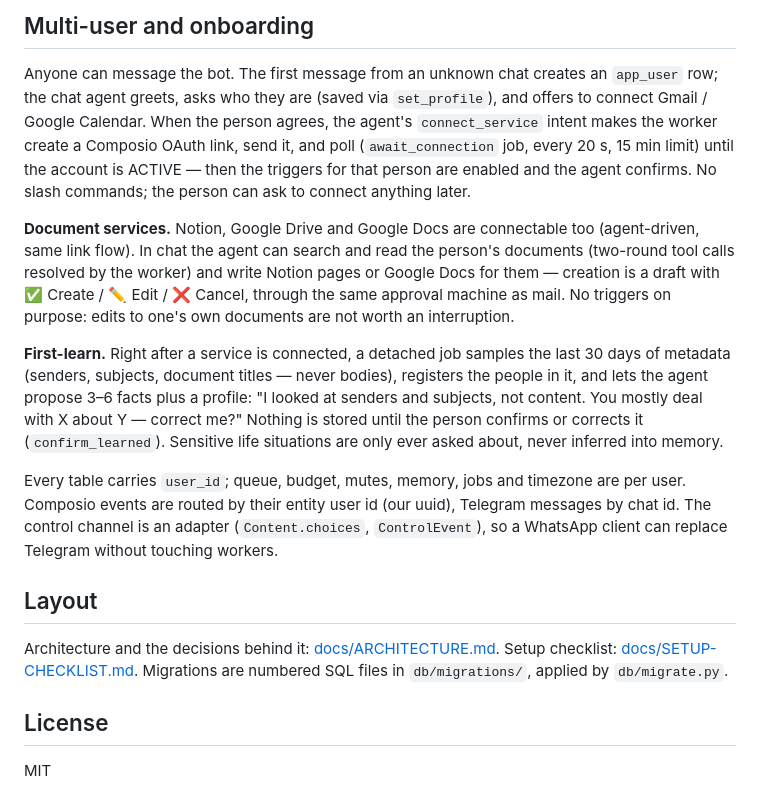
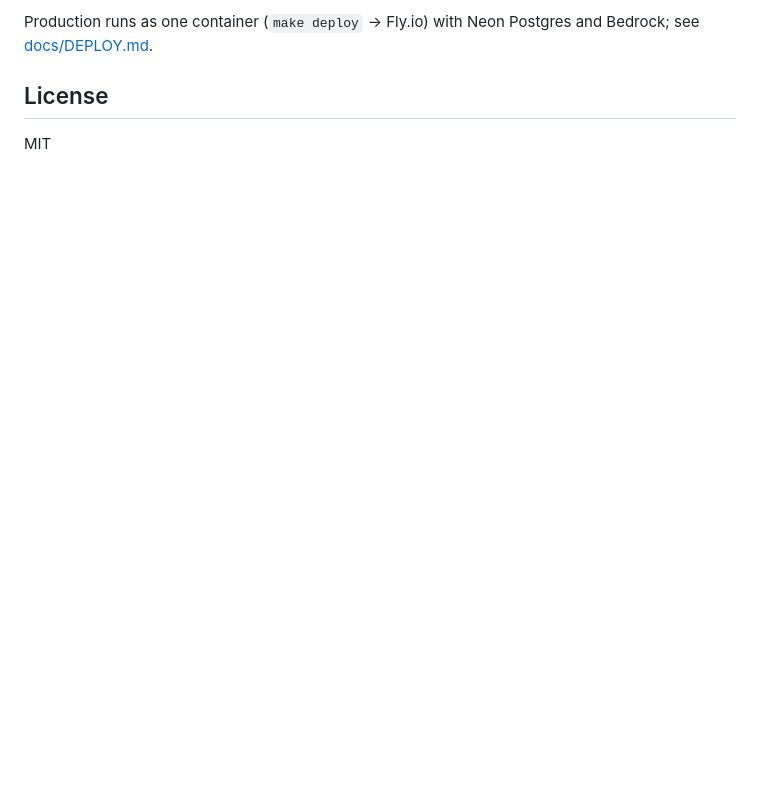
Before and after one commit to akcware/peyk, a Markdown page: README.md, the part around one of its changes. GitHub-like rendering; blank space fills up the shorter version.

```diff
--- a/README.md
+++ b/README.md
@@ -69,30 +83,5 @@ Only miss: "Appointment confirmation" rated 4 vs label 2 (model read "today at 1
-## Multi-user and onboarding
-
-Anyone can message the bot. The first message from an unknown chat creates an `app_user` row; the chat agent
-greets, asks who they are (saved via `set_profile`), and offers to connect Gmail / Google Calendar. When the
-person agrees, the agent's `connect_service` intent makes the worker create a Composio OAuth link, send it, and
-poll (`await_connection` job, every 20 s, 15 min limit) until the account is ACTIVE — then the triggers for that
-person are enabled and the agent confirms. No slash commands; the person can ask to connect anything later.
-
-**Document services.** Notion, Google Drive and Google Docs are connectable too (agent-driven, same link
-flow). In chat the agent can search and read the person's documents (two-round tool calls resolved by the
-worker) and write Notion pages or Google Docs for them — creation is a draft with ✅ Create / ✏️ Edit / ❌ Cancel,
-through the same approval machine as mail. No triggers on purpose: edits to one's own documents are not worth
-an interruption.
-
-**First-learn.** Right after a service is connected, a detached job samples the last 30 days of metadata
-(senders, subjects, document titles — never bodies), registers the people in it, and lets the agent propose
-3–6 facts plus a profile: "I looked at senders and subjects, not content. You mostly deal with X about Y —
-correct me?" Nothing is stored until the person confirms or corrects it (`confirm_learned`). Sensitive life
-situations are only ever asked about, never inferred into memory.
-
-Every table carries `user_id`; queue, budget, mutes, memory, jobs and timezone are per user. Composio events are
-routed by their entity user id (our uuid), Telegram messages by chat id. The control channel is an adapter
-(`Content.choices`, `ControlEvent`), so a WhatsApp client can replace Telegram without touching workers.
-
-## Layout
-
-Architecture and the decisions behind it: [docs/ARCHITECTURE.md](docs/ARCHITECTURE.md). Setup checklist: [docs/SETUP-CHECKLIST.md](docs/SETUP-CHECKLIST.md). Migrations are numbered SQL files in `db/migrations/`, applied by `db/migrate.py`.
+Production runs as one container (`make deploy` → Fly.io) with Neon Postgres and Bedrock; see
+[docs/DEPLOY.md](docs/DEPLOY.md).
 
 ## License
 
```
Also changed, not shown: other parts of README.md (+74 -60 lines), docs/ENGINEERING.md (added, +25 -0 lines).
